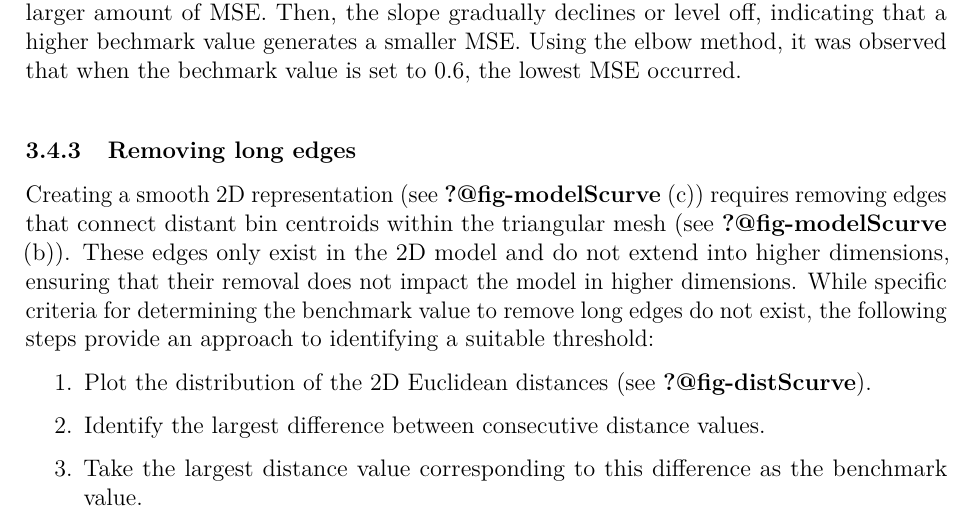
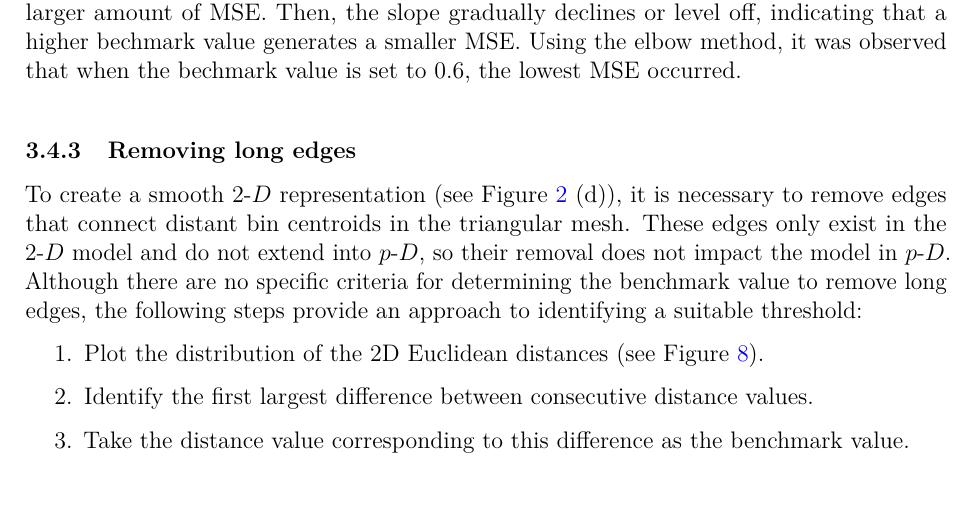
Before and after one commit to JayaniLakshika/paper-nldr-vis-algorithm, a LaTeX paper (paper.tex): part of page 13 of 27, cut so that both start at the same text. Compiled offline with pdfLaTeX.

Commit message:
Update with mse

```diff
--- a/paper.tex
+++ b/paper.tex
@@ -735,26 +735,26 @@ the elbow method, it was observed that when the bechmark value is set to
 
 \subsubsection{Removing long edges}\label{removing-long-edges}
 
-Creating a smooth 2D representation (see \textbf{?@fig-modelScurve} (c))
-requires removing edges that connect distant bin centroids within the
-triangular mesh (see \textbf{?@fig-modelScurve} (b)). These edges only
-exist in the 2D model and do not extend into higher dimensions, ensuring
-that their removal does not impact the model in higher dimensions. While
-specific criteria for determining the benchmark value to remove long
-edges do not exist, the following steps provide an approach to
-identifying a suitable threshold:
+To create a smooth \gD{} representation (see
+Figure~\ref{fig-NLDR-scurve} (d)), it is necessary to remove edges that
+connect distant bin centroids in the triangular mesh. These edges only
+exist in the \gD{} model and do not extend into \pD{}, so their removal
+does not impact the model in \pD{}. Although there are no specific
+criteria for determining the benchmark value to remove long edges, the
+following steps provide an approach to identifying a suitable threshold:
 
 \begin{enumerate}
 \def\labelenumi{\arabic{enumi}.}
 \tightlist
 \item
   Plot the distribution of the 2D Euclidean distances (see
-  \textbf{?@fig-distScurve}).
+  Figure~\ref{fig-dist-scurve}).
 \item
-  Identify the largest difference between consecutive distance values.
+  Identify the first largest difference between consecutive distance
+  values.
 \item
-  Take the largest distance value corresponding to this difference as
-  the benchmark value.
+  Take the distance value corresponding to this difference as the
+  benchmark value.
 \end{enumerate}
 
 \begin{figure}[H]
```
Also changed, not shown: paper.tex (8 more changed lines), 1 other file.
